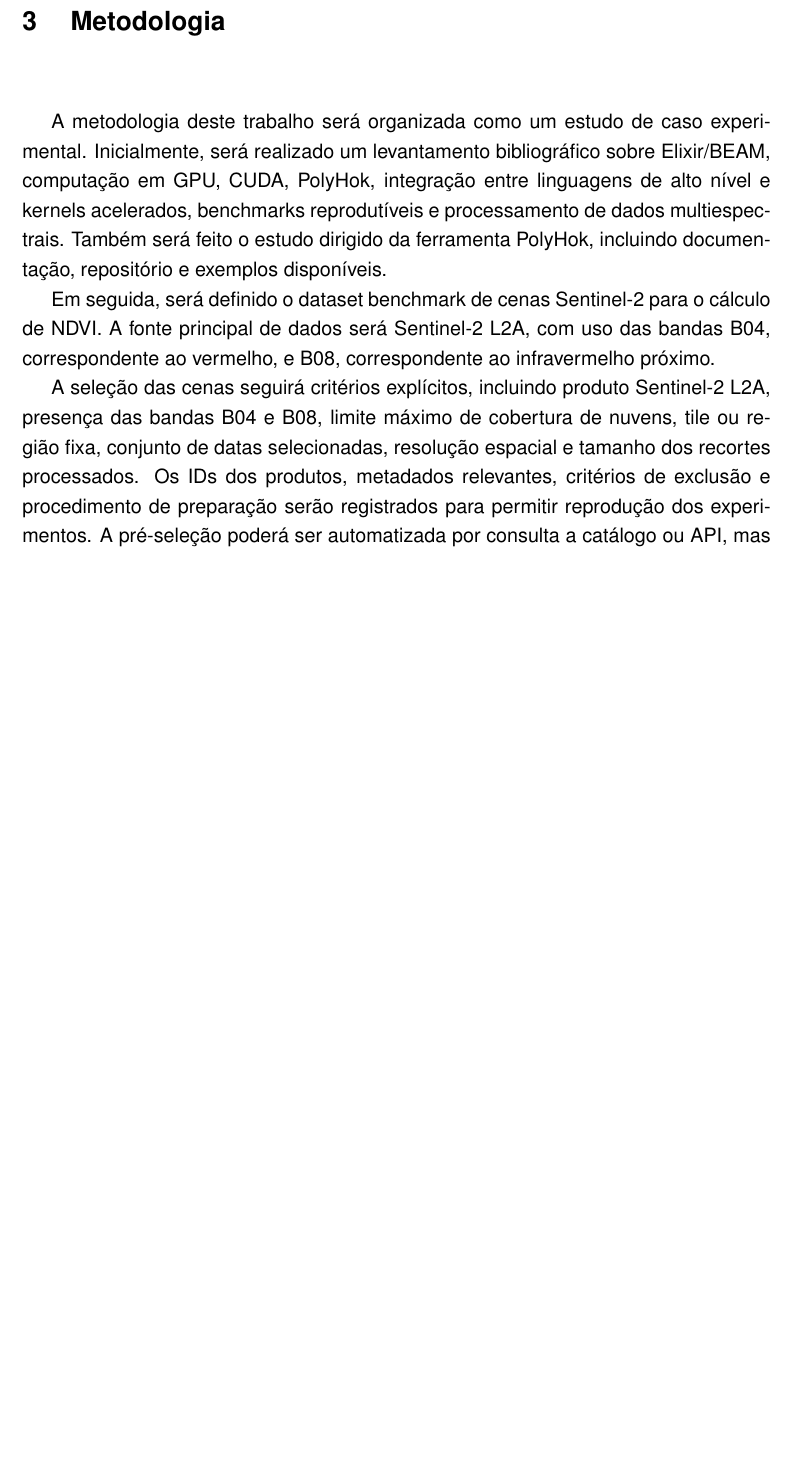
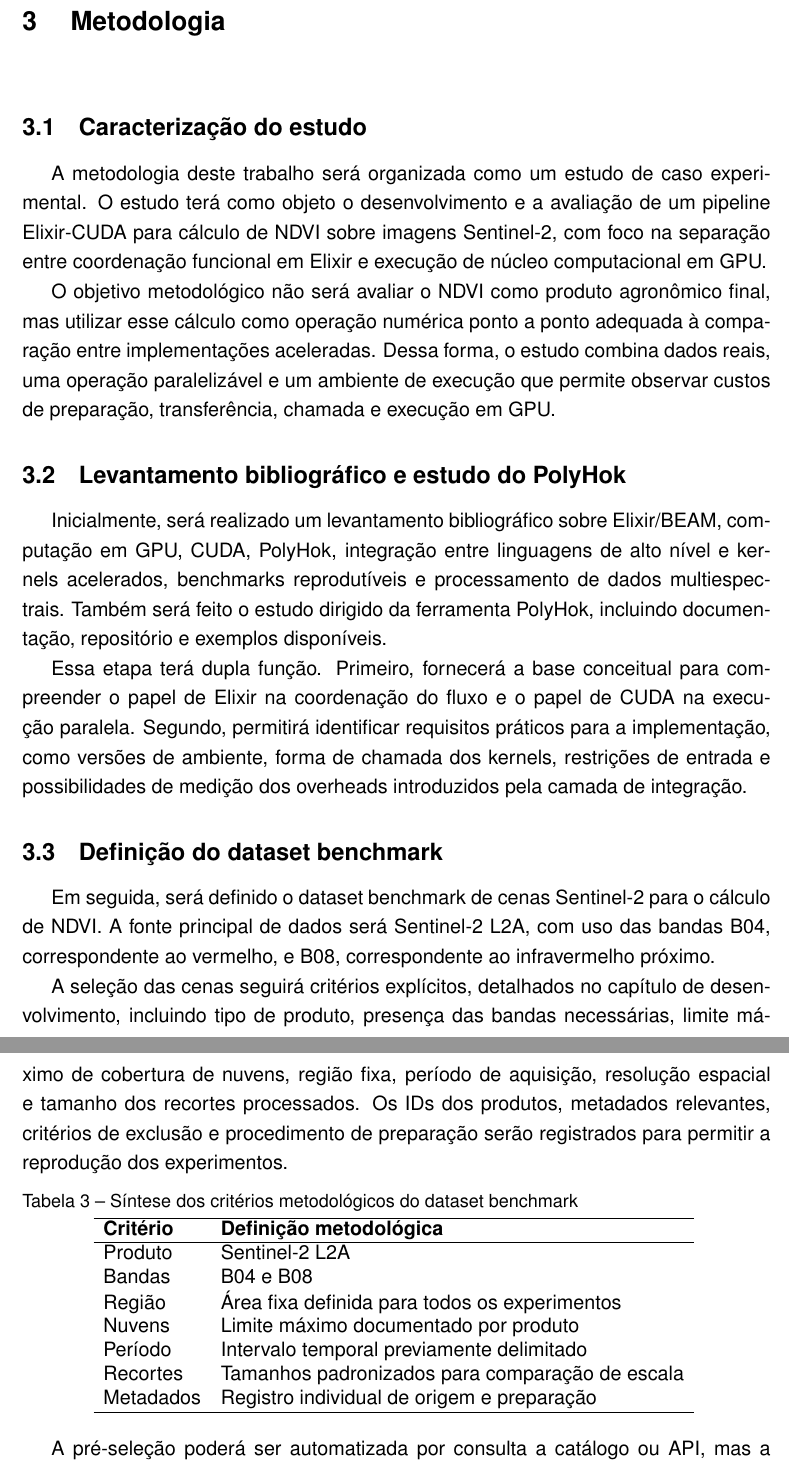
Before and after one commit to dpnunez/tcc-monografia, a LaTeX thesis (main.tex): part of page 18 of 34 before the commit and two parts of pages 18 and 19 of 35 after it, the two joined at a grey line, cut so that both start at the same text, the shorter picture padded with empty space. Compiled offline with pdfLaTeX.

Commit message:
Enhance methodology chapter with detailed sections on study characterization, literature review, benchmark dataset definition, evaluation metrics, and validation process for Elixir-CUDA pipeline

```diff
--- a/main.tex
+++ b/main.tex
@@ -508,11 +508,46 @@ monografia.
 
 \chapter{Metodologia}
 
-A metodologia deste trabalho será organizada como um estudo de caso experimental. Inicialmente, será realizado um levantamento bibliográfico sobre Elixir/BEAM, computação em GPU, CUDA, PolyHok, integração entre linguagens de alto nível e kernels acelerados, benchmarks reprodutíveis e processamento de dados multiespectrais. Também será feito o estudo dirigido da ferramenta PolyHok, incluindo documentação, repositório e exemplos disponíveis.
+\section{Caracterização do estudo}
+
+A metodologia deste trabalho será organizada como um estudo de caso experimental. O estudo terá como objeto o desenvolvimento e a avaliação de um pipeline Elixir-CUDA para cálculo de NDVI sobre imagens Sentinel-2, com foco na separação entre coordenação funcional em Elixir e execução de núcleo computacional em GPU.
+
+O objetivo metodológico não será avaliar o NDVI como produto agronômico final, mas utilizar esse cálculo como operação numérica ponto a ponto adequada à comparação entre implementações aceleradas. Dessa forma, o estudo combina dados reais, uma operação paralelizável e um ambiente de execução que permite observar custos de preparação, transferência, chamada e execução em GPU.
+
+\section{Levantamento bibliográfico e estudo do PolyHok}
+
+Inicialmente, será realizado um levantamento bibliográfico sobre Elixir/BEAM, computação em GPU, CUDA, PolyHok, integração entre linguagens de alto nível e kernels acelerados, benchmarks reprodutíveis e processamento de dados multiespectrais. Também será feito o estudo dirigido da ferramenta PolyHok, incluindo documentação, repositório e exemplos disponíveis.
+
+Essa etapa terá dupla função. Primeiro, fornecerá a base conceitual para compreender o papel de Elixir na coordenação do fluxo e o papel de CUDA na execução paralela. Segundo, permitirá identificar requisitos práticos para a implementação, como versões de ambiente, forma de chamada dos kernels, restrições de entrada e possibilidades de medição dos overheads introduzidos pela camada de integração.
+
+\section{Definição do dataset benchmark}
 
 Em seguida, será definido o dataset benchmark de cenas Sentinel-2 para o cálculo de NDVI. A fonte principal de dados será Sentinel-2 L2A, com uso das bandas B04, correspondente ao vermelho, e B08, correspondente ao infravermelho próximo.
 
-A seleção das cenas seguirá critérios explícitos, incluindo produto Sentinel-2 L2A, presença das bandas B04 e B08, limite máximo de cobertura de nuvens, tile ou região fixa, conjunto de datas selecionadas, resolução espacial e tamanho dos recortes processados. Os IDs dos produtos, metadados relevantes, critérios de exclusão e procedimento de preparação serão registrados para permitir reprodução dos experimentos. A pré-seleção poderá ser automatizada por consulta a catálogo ou API, mas a inclusão final das cenas exigirá verificação da presença das bandas necessárias, da cobertura de nuvens e da consistência entre os dados.
+A seleção das cenas seguirá critérios explícitos, detalhados no capítulo de desenvolvimento, incluindo tipo de produto, presença das bandas necessárias, limite máximo de cobertura de nuvens, região fixa, período de aquisição, resolução espacial e tamanho dos recortes processados. Os IDs dos produtos, metadados relevantes, critérios de exclusão e procedimento de preparação serão registrados para permitir a reprodução dos experimentos.
+
+\begin{table}[h]
+    \centering
+    \caption{Síntese dos critérios metodológicos do dataset benchmark}
+    \begin{tabular}{ll}
+        \hline
+        \textbf{Critério} & \textbf{Definição metodológica} \\
+        \hline
+        Produto & Sentinel-2 L2A \\
+        Bandas & B04 e B08 \\
+        Região & Área fixa definida para todos os experimentos \\
+        Nuvens & Limite máximo documentado por produto \\
+        Período & Intervalo temporal previamente delimitado \\
+        Recortes & Tamanhos padronizados para comparação de escala \\
+        Metadados & Registro individual de origem e preparação \\
+        \hline
+    \end{tabular}
+    \label{tab:criterios-metodologicos-dataset}
+\end{table}
+
+A pré-seleção poderá ser automatizada por consulta a catálogo ou API, mas a inclusão final das cenas exigirá verificação da presença das bandas necessárias, da cobertura de nuvens e da consistência entre os dados.
+
+\section{Pipeline experimental}
 
 O fluxo de processamento previsto inclui as seguintes etapas:
 
```
Also changed, not shown: main.tex (14 more changed lines).
